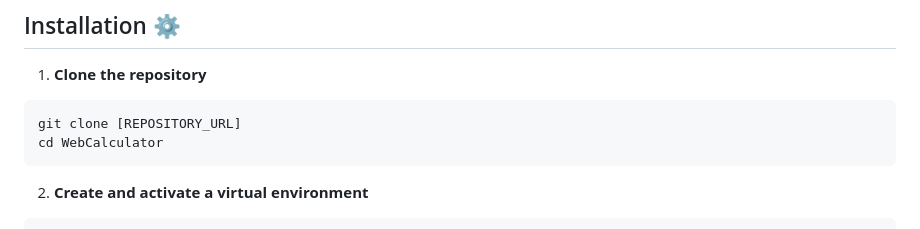
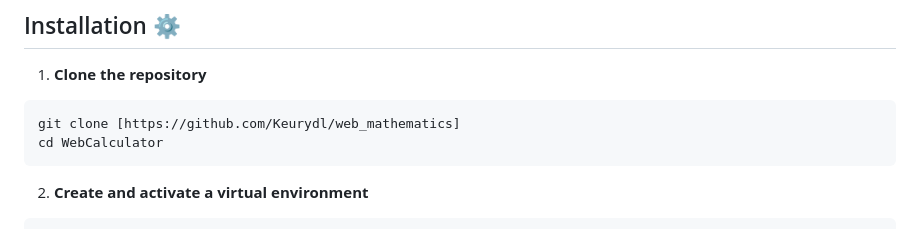
Before and after one commit to Keurydl/web_mathematics, a Markdown page: README.md, the part around the change. Rendered like a GitHub page.

````diff
--- a/README.md
+++ b/README.md
@@ -25,7 +25,7 @@ An advanced calculator web application developed with Django and Streamlit that
 
 1. **Clone the repository**
 ```bash
-git clone [REPOSITORY_URL]
+git clone [https://github.com/Keurydl/web_mathematics]
 cd WebCalculator
 ```
 
````
